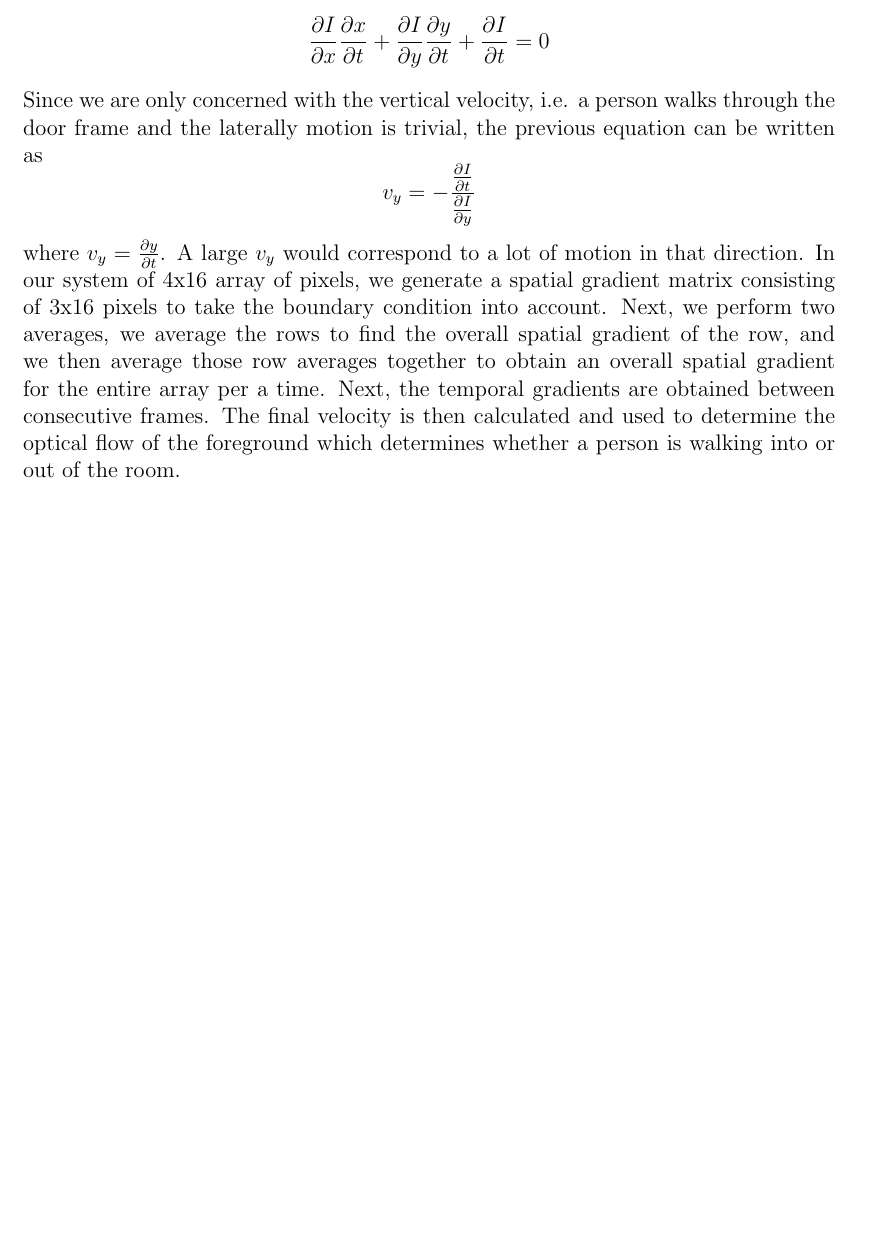
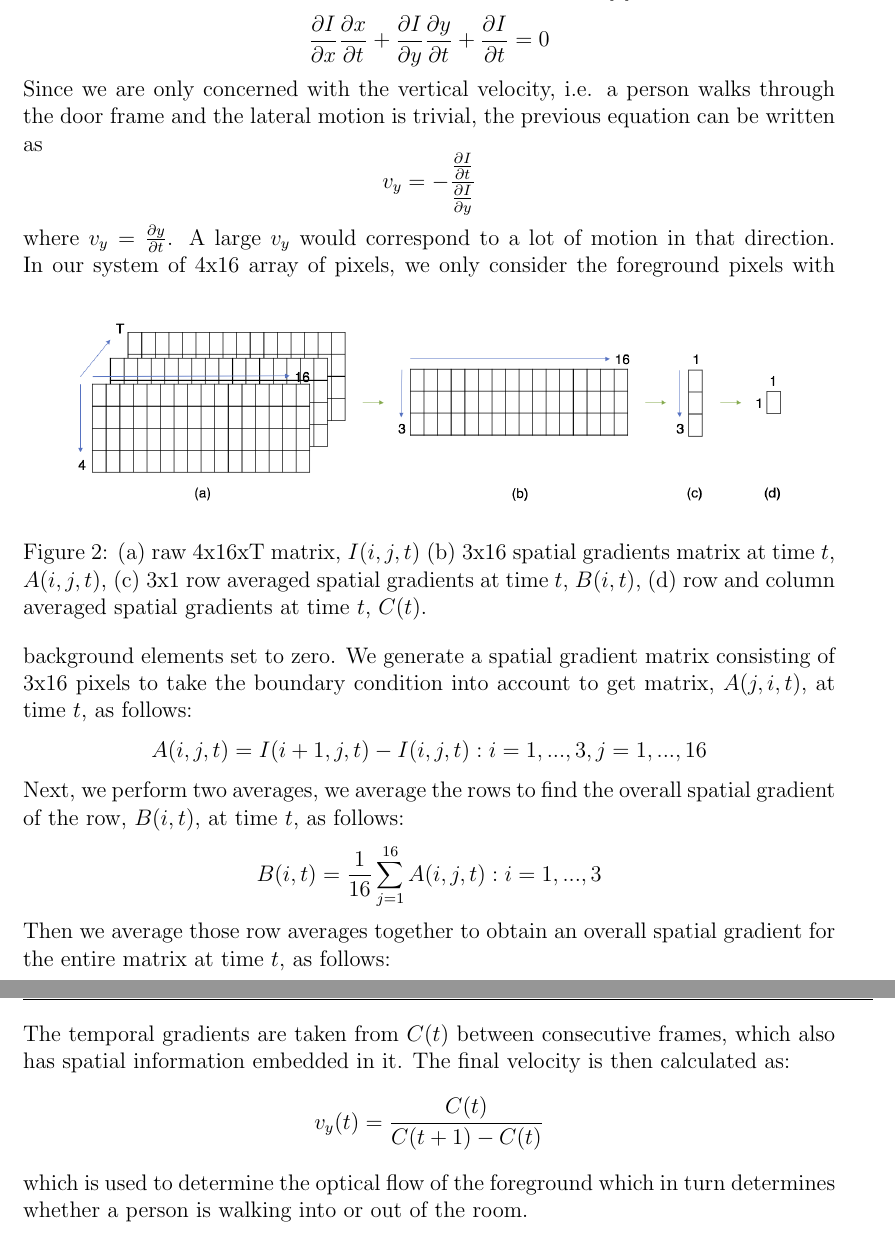
Before and after one commit to janisirene/Occusense, a LaTeX document (documentation/bu_ece_report/report.tex): part of page 10 of 19 before the commit and two parts of pages 10 and 11 of 20 after it, the two joined at a grey line, cut so that both start at the same text, the shorter picture padded with empty space. Compiled offline with pdfLaTeX.

Commit message:
added eqautions and image to clarify opitcal flow

```diff
--- a/documentation/bu_ece_report/report.tex
+++ b/documentation/bu_ece_report/report.tex
@@ -168,9 +168,16 @@ adapts. The thresholding step can be done iteratively as labels are updated in e
 \subsection{Direction Discrimination}
 After determining the foreground from the background, we look at determining the direction of flow of the foreground elements. We do this by taking the foreground elements only, setting the background elements to zero, and applying a gradient-based optical flow algorithm. This can be modeled as described in \cite{Smith97}:
 $$\frac{\partial I}{\partial x}\frac{\partial x}{\partial t}+\frac{\partial I}{\partial y}\frac{\partial y}{\partial t} + \frac{\partial I}{\partial t}=0$$
-Since we are only concerned with the vertical velocity, i.e. a person walks through the door frame and the laterally motion is trivial, the previous equation can be written as
+Since we are only concerned with the vertical velocity, i.e. a person walks through the door frame and the lateral motion is trivial, the previous equation can be written as
 $$v_y = - \frac{\frac{\partial I}{\partial t}}{\frac{\partial I}{\partial y}}$$
-where $v_y =  \frac{\partial y}{\partial t}$. A large $v_y $ would correspond to a lot of motion in that direction. In our system of 4x16 array of pixels, we generate a spatial gradient matrix consisting of 3x16 pixels to take the boundary condition into account. Next, we perform two averages, we average the rows to find the overall spatial gradient of the row, and we then average those row averages together to obtain an overall spatial gradient for the entire array per a time. Next, the temporal gradients are obtained between consecutive frames. The final velocity is then calculated and used to determine the optical flow of the foreground which determines whether a person is walking into or out of the room.
+where $v_y =  \frac{\partial y}{\partial t}$. A large $v_y $ would correspond to a lot of motion in that direction.
+\begin{figure}[!htb]
+\centering
+\includegraphics[scale=0.3]{images/matrix.png}
+\caption{(a) raw 4x16xT matrix, $I(i,j,t)$ (b) 3x16 spatial gradients matrix at time $t$, $A(i,j,t)$, (c) 3x1 row averaged spatial gradients at time $t$, $B(i,t)$, (d) row and column averaged spatial gradients at time $t$, $C(t)$.}
+\label{matrix}
+\end{figure}
+In our system of 4x16 array of pixels, we only consider the foreground pixels with background elements set to zero. We generate a spatial gradient matrix consisting of 3x16 pixels to take the boundary condition into account to get matrix, $A(j,i,t)$, at time $t$, as follows: $$A(i,j,t) = I(i+1,j,t) - I(i,j,t) : i = 1, . . ., 3, j = 1, . . ., 16$$ Next, we perform two averages, we average the rows to find the overall spatial gradient of the row, $B(i,t)$, at time $t$, as follows: $$B(i,t) = \frac{1}{16}\sum_{j=1}^{16}A(i,j,t) : i = 1, . . .,3$$ Then we average those row averages together to obtain an overall spatial gradient for the entire matrix at time $t$, as follows: $$C(t) = \frac{1}{3}\sum_{i=1}^{3}B(i)$$ The temporal gradients are taken from $C(t)$ between consecutive frames, which also has spatial information embedded in it. The final velocity is then calculated as: $$v_y(t) = \frac{C(t)}{C(t+1)-C(t)}$$ which is used to determine the optical flow of the foreground which in turn determines whether a person is walking into or out of the room.
 
 \subsection{Classifier and Counter}
 A classier determines when an event starts and stops based on the background subtraction algorithm. It then compares the spatial gradients at different times during each event and increments the overall counter accordingly. In addition, it takes into account edge cases for determining between noise and data for single-frame events.
```
Also changed, not shown: documentation/bu_ece_report/images/matrix.png (added), documentation/bu_ece_report/report.pdf, 7 other files.
